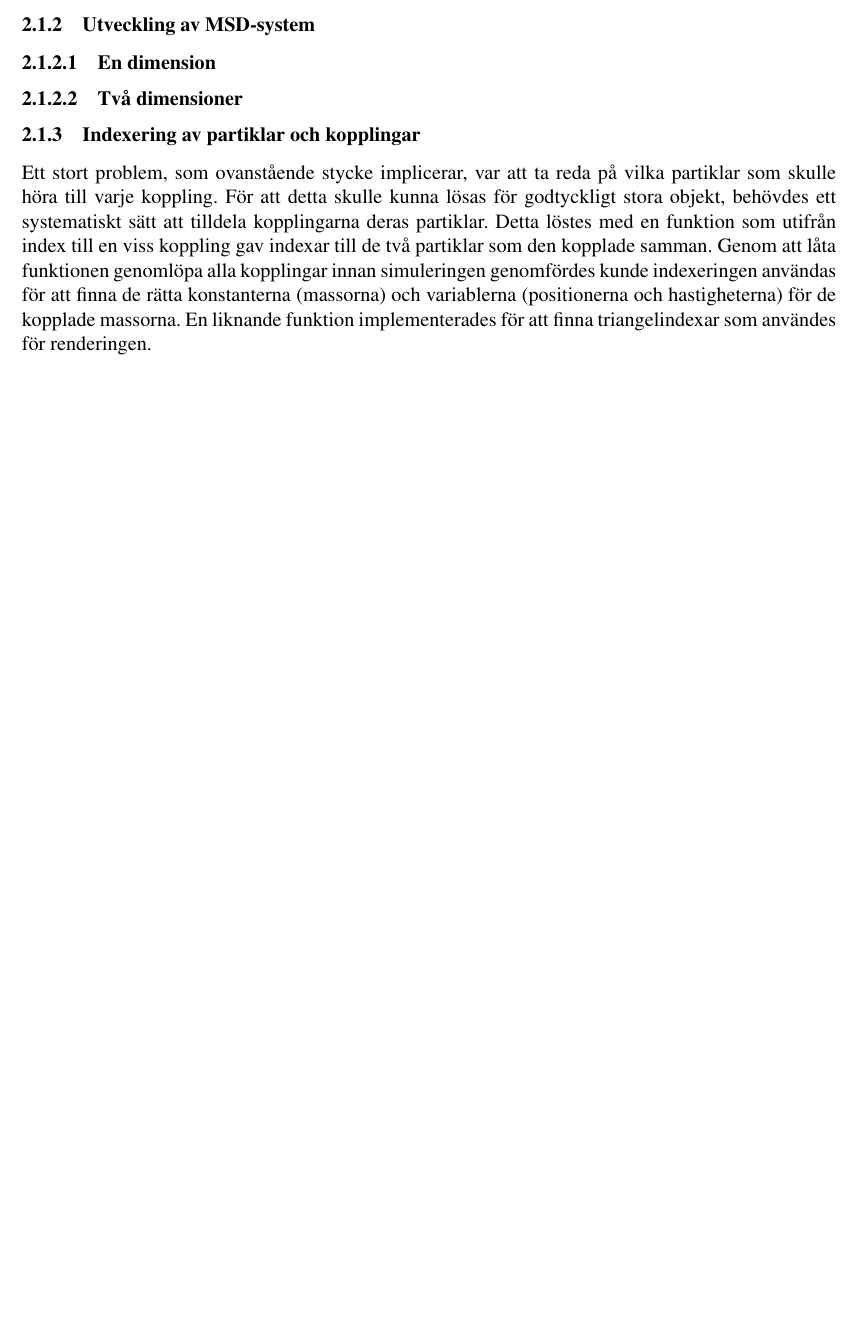
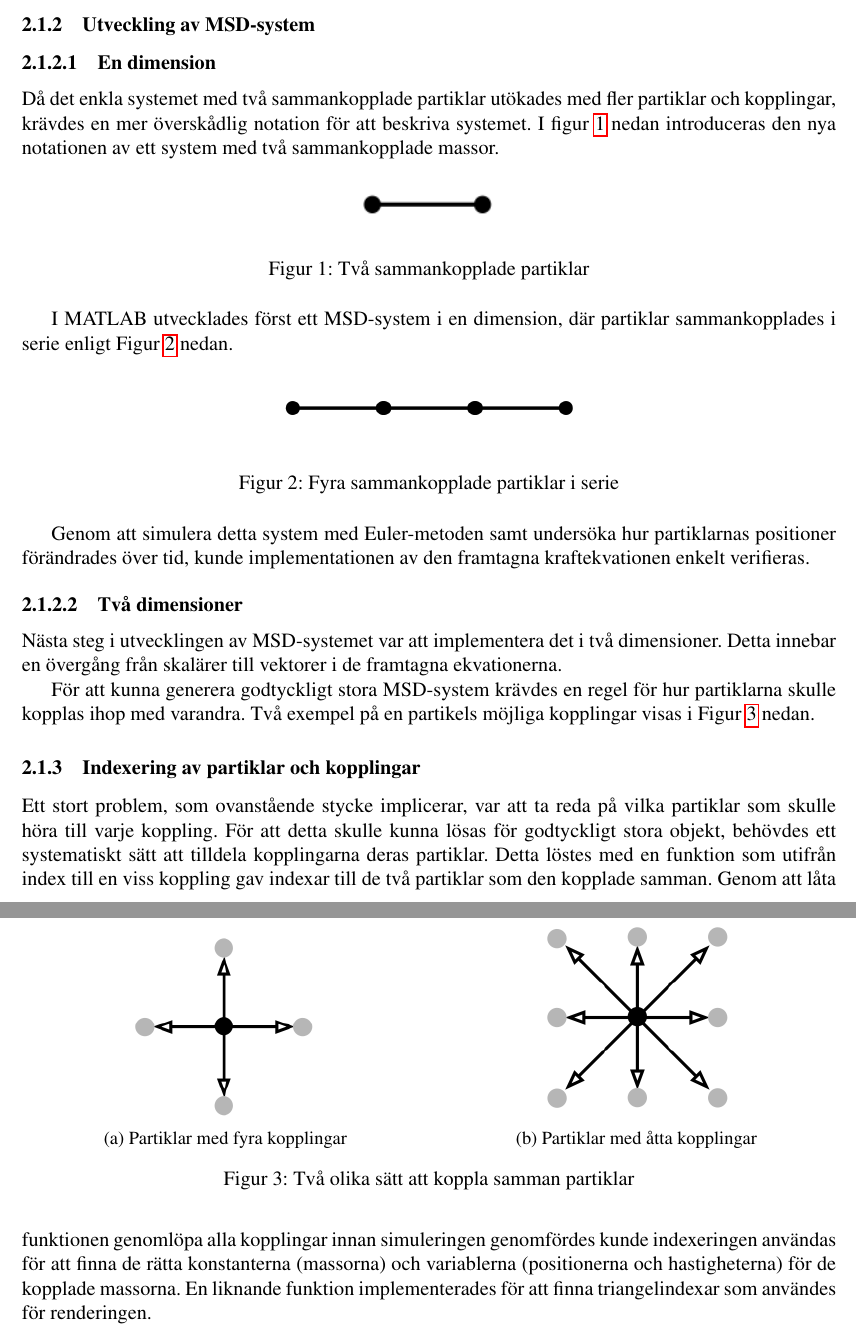
Before and after one commit to kbladin/Modeling-project, a LaTeX paper (Ny Rapport/rapport.tex): part of page 6 of 9 before the commit and two parts of pages 6 and 7 of 10 after it, the two joined at a grey line, cut so that both start at the same text, the shorter picture padded with empty space. Compiled offline with pdfLaTeX.

Commit message:
utveckling av MSD system inte klar

```diff
--- a/Ny Rapport/rapport.tex
+++ b/Ny Rapport/rapport.tex
@@ -7,11 +7,13 @@
 \usepackage[utf8]{inputenc}
 \usepackage[T1]{fontenc}
 \usepackage{graphicx}
+\usepackage{subcaption}
 \usepackage{times}			%typsnitt times kanske
 \usepackage[swedish]{babel}
 \usepackage[affil-it]{authblk}
 \usepackage{geometry}	%lets you customize the page size
 \usepackage{hyperref}
+
 \geometry{
  margin=20mm
 }
@@ -111,7 +113,48 @@ Som verktyg användes MATLAB för att få en visuell återkoppling på kraftekva
 \subsubsection{Kraftekvation}
 \subsubsection{Utveckling av MSD-system}
 \paragraph{En dimension}
+Då det enkla systemet med två sammankopplade partiklar utökades med fler partiklar och kopplingar, krävdes en mer överskådlig notation för att beskriva systemet.
+I figur \ref{2D_simple} nedan introduceras den nya notationen av ett system med två sammankopplade massor.
+
+\begin{figure}[h!]
+  \begin{center}
+    \includegraphics[width=3cm]{Bilder/2D_simple.png}
+  \end{center}
+  \caption{Två sammankopplade partiklar}
+  \label{2D_simple}
+\end{figure}
+I MATLAB utvecklades först ett MSD-system i en dimension, där partiklar sammankopplades i serie enligt Figur \ref{simple1D2} nedan.
+
+\begin{figure}[h!]
+  \begin{center}
+    \includegraphics[width=6cm]{Bilder/simple1D2.png}
+  \end{center}
+  \caption{Fyra sammankopplade partiklar i serie}
+  \label{simple1D2}
+\end{figure}
+
+Genom att simulera detta system med Euler-metoden samt undersöka hur partiklarnas positioner förändrades över tid, kunde implementationen av den framtagna kraftekvationen enkelt verifieras.
+
 \paragraph{Två dimensioner}
+Nästa steg i utvecklingen av MSD-systemet var att implementera det i två dimensioner.
+Detta innebar en övergång från skalärer till vektorer i de framtagna ekvationerna.
+
+För att kunna generera godtyckligt stora MSD-system krävdes en regel för hur partiklarna skulle kopplas ihop med varandra. Två exempel på en partikels möjliga kopplingar visas i Figur \ref{2D_Neighbors} nedan.
+
+\begin{figure}
+  \begin{minipage}[b]{.5\linewidth}
+    \centering
+    \includegraphics[width=4cm]{Bilder/2D_4Neighbors.png}
+    \subcaption{Partiklar med fyra kopplingar}\label{fig:1a}
+  \end{minipage}
+  \begin{minipage}[b]{.5\linewidth}
+    \centering
+    \includegraphics[width=4cm]{Bilder/2D_8Neighbors.png}
+    \subcaption{Partiklar med åtta kopplingar}\label{fig:1b}
+  \end{minipage}
+  \caption{Två olika sätt att koppla samman partiklar}\label{2D_Neighbors}
+\end{figure}
+
 \subsubsection{Indexering av partiklar och kopplingar}
 Ett stort problem, som ovanstående stycke implicerar, var att ta reda på vilka partiklar som skulle höra till varje koppling.
 För att detta skulle kunna lösas för godtyckligt stora objekt, behövdes ett systematiskt sätt att tilldela kopplingarna deras partiklar.
```
Also changed, not shown: Ny Rapport/Bilder/2D_4Neighbors.png (added), Ny Rapport/Bilder/2D_8Neighbors.png (added), Ny Rapport/Bilder/2D_simple.png (added), Ny Rapport/Bilder/simple1D4.png (added), 1 other file.
